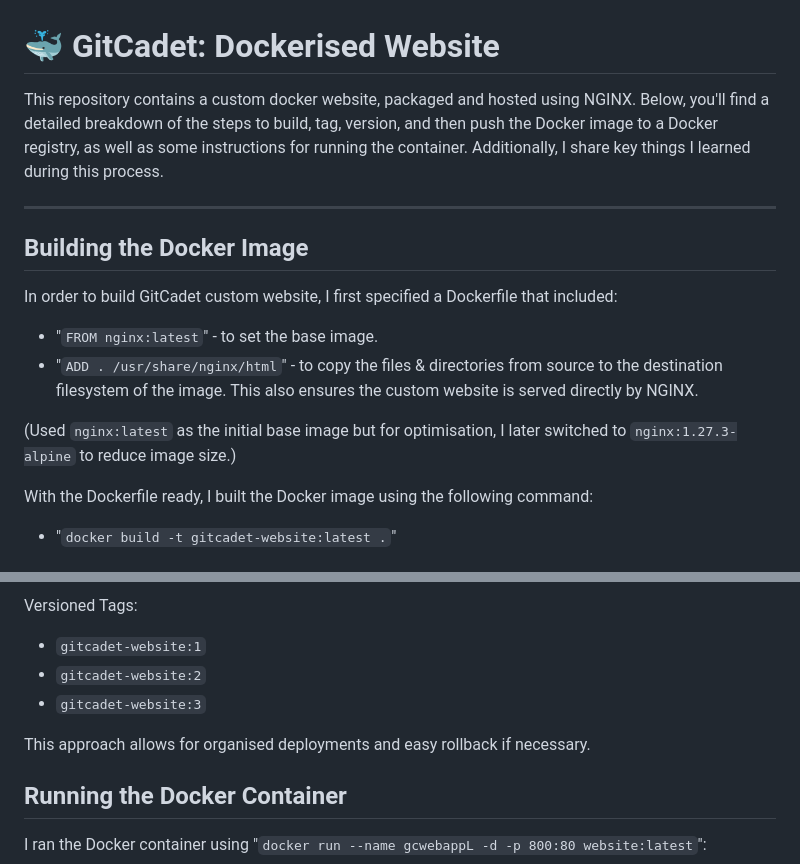
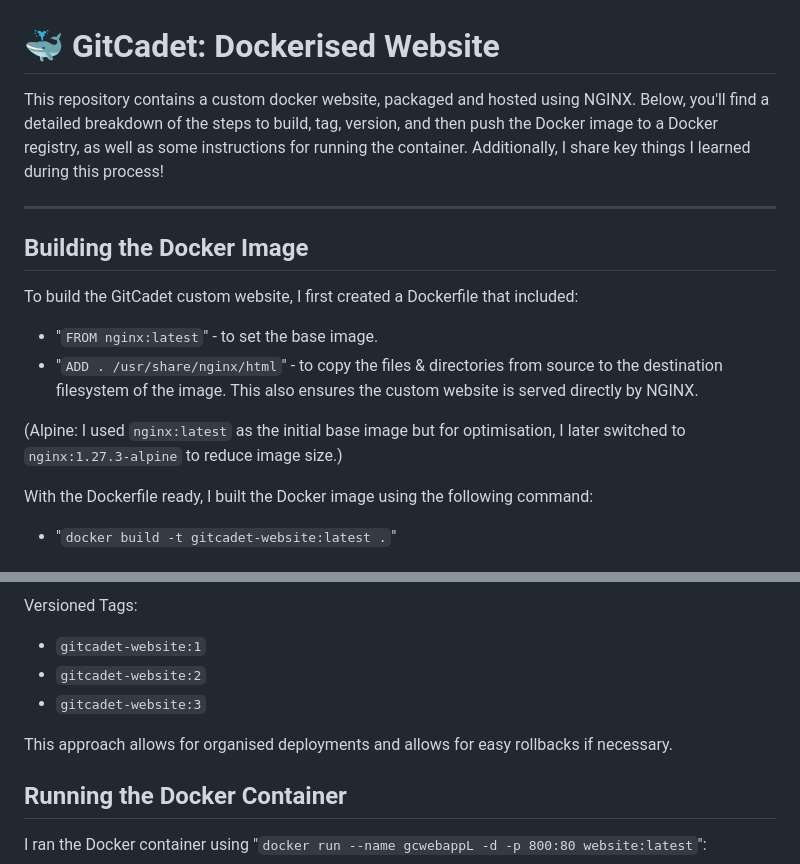
Before and after one commit to GitCadet/gcwebapp-docker, a Markdown page: README.md, 2 parts joined by grey strips. Rendered like a GitHub page.

```diff
--- a/README.md
+++ b/README.md
@@ -1,15 +1,15 @@
 #  🐳 GitCadet: Dockerised Website
 
-This repository contains a custom docker website, packaged and hosted using NGINX. Below, you'll find a detailed breakdown of the steps to build, tag, version, and then push the Docker image to a Docker registry, as well as some instructions for running the container. Additionally, I share key things I learned during this process.
+This repository contains a custom docker website, packaged and hosted using NGINX. Below, you'll find a detailed breakdown of the steps to build, tag, version, and then push the Docker image to a Docker registry, as well as some instructions for running the container. Additionally, I share key things I learned during this process!
 
 ---
 
 ## Building the Docker Image
-In order to build GitCadet custom website, I first specified a Dockerfile that included:
+To build the GitCadet custom website, I first created a Dockerfile that included:
 - "`FROM nginx:latest`" - to set the base image.
 - "`ADD . /usr/share/nginx/html`" - to copy the files & directories from source to the destination filesystem of the image. This also ensures the custom website is served directly by NGINX.
 
-(Used `nginx:latest` as the initial base image but for optimisation, I later switched to `nginx:1.27.3-alpine` to reduce image size.)
+(Alpine: I used `nginx:latest` as the initial base image but for optimisation, I later switched to `nginx:1.27.3-alpine` to reduce image size.)
 
 With the Dockerfile ready, I built the Docker image using the following command:
 - "`docker build -t gitcadet-website:latest .`"
@@ -26,7 +26,7 @@ Versioned Tags:
 - `gitcadet-website:2`
 - `gitcadet-website:3`
 
-This approach allows for organised deployments and easy rollback if necessary.
+This approach allows for organised deployments and allows for easy rollbacks if necessary.
 
 ## Running the Docker Container
 
```
